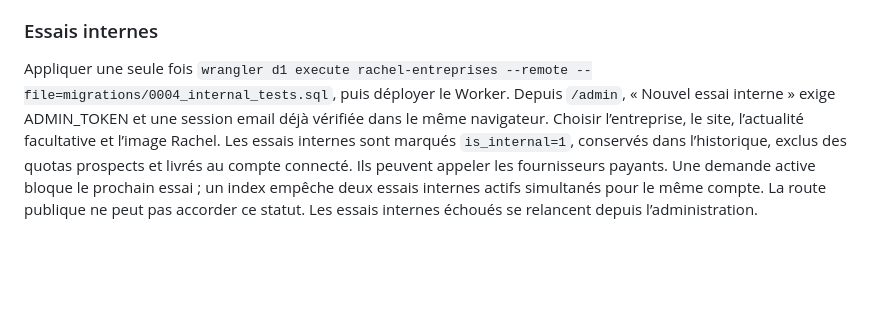
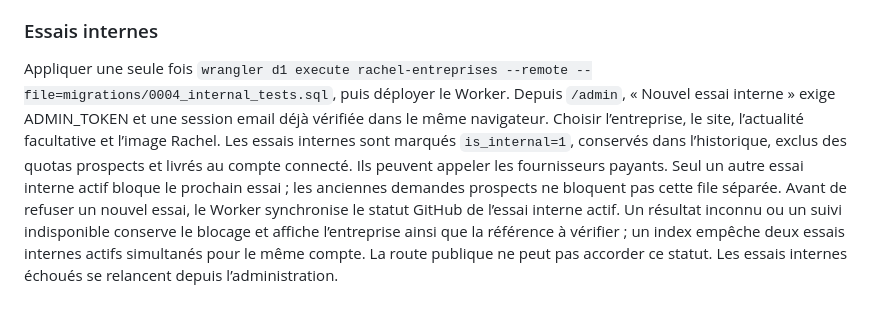
Before and after one commit to philippelecam-jpg/dco-agent-editorial, a Markdown page: lead_pipeline/cloudflare/README.md, the part around the change. Rendered like a GitHub page; blank space fills up the shorter version.

Commit message:
fix: prevent prospect history from blocking internal capsule trials

```diff
--- a/lead_pipeline/cloudflare/README.md
+++ b/lead_pipeline/cloudflare/README.md
@@ -163,4 +163,4 @@ Le contrôle utilise `videos.list(part=status)` ; `processingDetails`, réservé
 
 ### Essais internes
 
-Appliquer une seule fois `wrangler d1 execute rachel-entreprises --remote --file=migrations/0004_internal_tests.sql`, puis déployer le Worker. Depuis `/admin`, « Nouvel essai interne » exige ADMIN_TOKEN et une session email déjà vérifiée dans le même navigateur. Choisir l’entreprise, le site, l’actualité facultative et l’image Rachel. Les essais internes sont marqués `is_internal=1`, conservés dans l’historique, exclus des quotas prospects et livrés au compte connecté. Ils peuvent appeler les fournisseurs payants. Une demande active bloque le prochain essai ; un index empêche deux essais internes actifs simultanés pour le même compte. La route publique ne peut pas accorder ce statut. Les essais internes échoués se relancent depuis l’administration.
+Appliquer une seule fois `wrangler d1 execute rachel-entreprises --remote --file=migrations/0004_internal_tests.sql`, puis déployer le Worker. Depuis `/admin`, « Nouvel essai interne » exige ADMIN_TOKEN et une session email déjà vérifiée dans le même navigateur. Choisir l’entreprise, le site, l’actualité facultative et l’image Rachel. Les essais internes sont marqués `is_internal=1`, conservés dans l’historique, exclus des quotas prospects et livrés au compte connecté. Ils peuvent appeler les fournisseurs payants. Seul un autre essai interne actif bloque le prochain essai ; les anciennes demandes prospects ne bloquent pas cette file séparée. Avant de refuser un nouvel essai, le Worker synchronise le statut GitHub de l’essai interne actif. Un résultat inconnu ou un suivi indisponible conserve le blocage et affiche l’entreprise ainsi que la référence à vérifier ; un index empêche deux essais internes actifs simultanés pour le même compte. La route publique ne peut pas accorder ce statut. Les essais internes échoués se relancent depuis l’administration.
```
